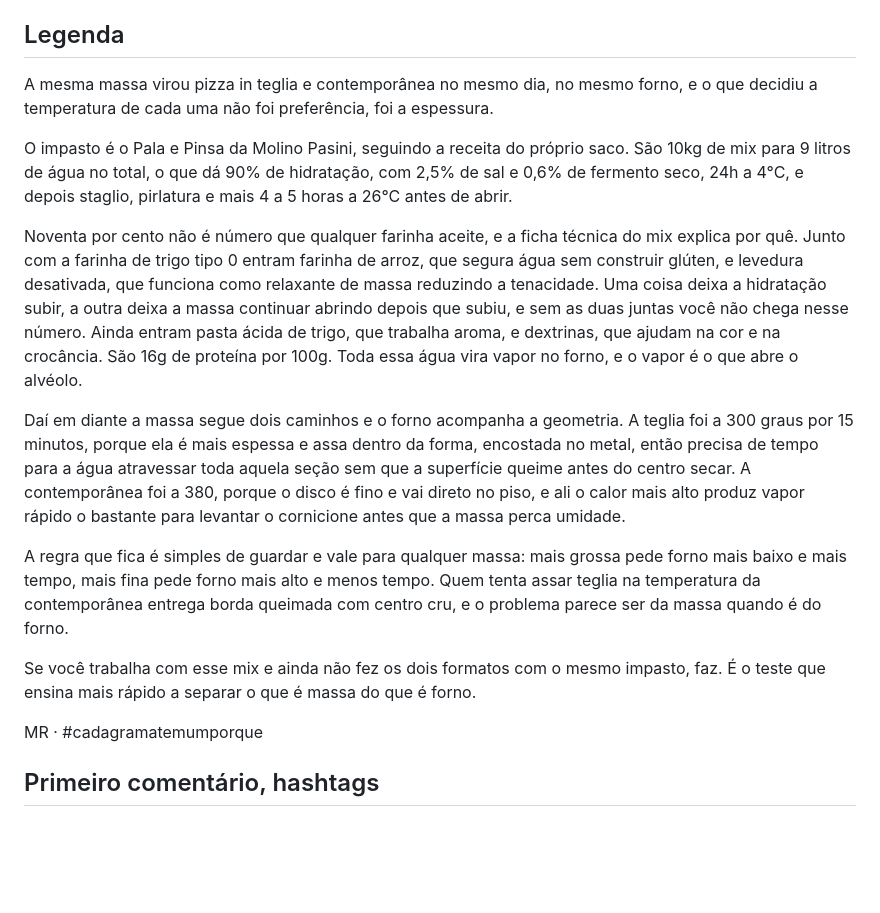
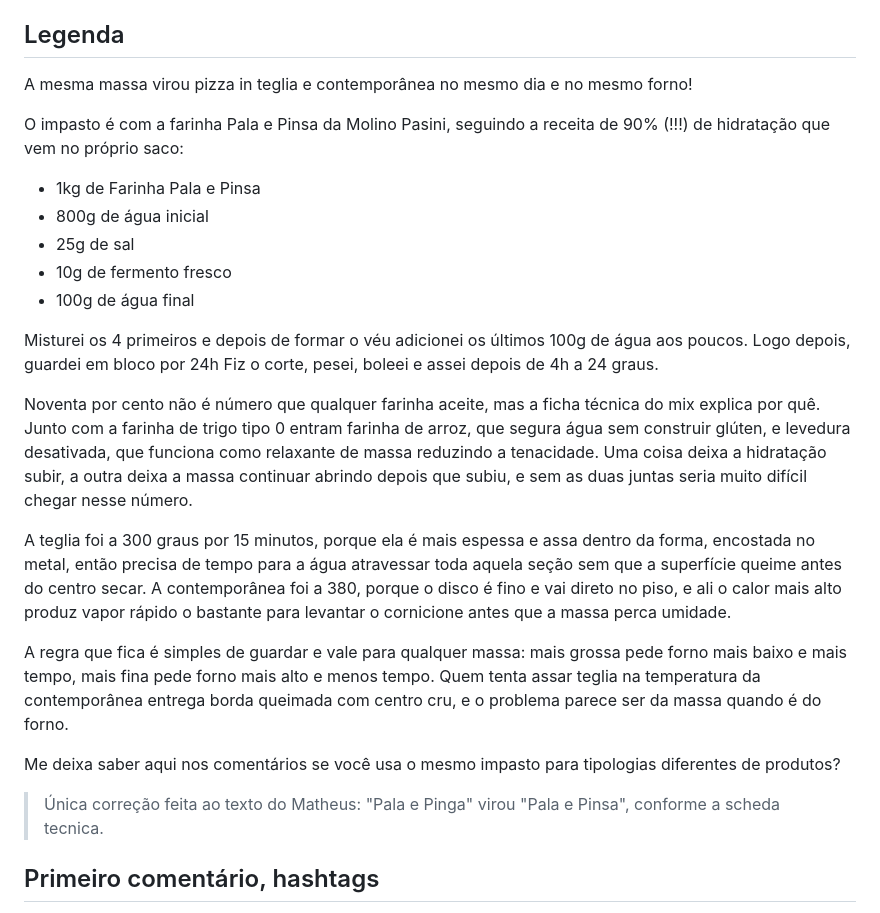
Before and after one commit to 70math-hash/marketing, a Markdown page: posts/extra-26-08-pala-e-pinsa.md, the part around the change. GitHub-like rendering; blank space fills up the shorter version.

Commit message:
Salvar a legenda final do post de 26/08
Versao escrita pelo Matheus, com o paragrafo de mistura ancorado no ponto
de veu, que da o sinal exato de quando entrar com os ultimos 100g de agua.

Unica alteracao no texto dele: Pala e Pinga virou Pala e Pinsa, conforme a
scheda tecnica do produto.

Co-Authored-By: Claude Opus 5 <noreply@anthropic.com>
Claude-Session: https://claude.ai/code/session_01Rs5hehAPo3WmcKFkRQTrtS

```diff
--- a/posts/extra-26-08-pala-e-pinsa.md
+++ b/posts/extra-26-08-pala-e-pinsa.md
@@ -45,19 +45,29 @@ Nota: o saco prescreve outro caminho para a teglia, com pré-cozimento de `3` a
 
 ## Legenda
 
-A mesma massa virou pizza in teglia e contemporânea no mesmo dia, no mesmo forno, e o que decidiu a temperatura de cada uma não foi preferência, foi a espessura.
+A mesma massa virou pizza in teglia e contemporânea no mesmo dia e no mesmo forno!
 
-O impasto é o Pala e Pinsa da Molino Pasini, seguindo a receita do próprio saco. São 10kg de mix para 9 litros de água no total, o que dá 90% de hidratação, com 2,5% de sal e 0,6% de fermento seco, 24h a 4°C, e depois staglio, pirlatura e mais 4 a 5 horas a 26°C antes de abrir.
+O impasto é com a farinha Pala e Pinsa da Molino Pasini, seguindo a receita de 90% (!!!) de hidratação que vem no próprio saco:
 
-Noventa por cento não é número que qualquer farinha aceite, e a ficha técnica do mix explica por quê. Junto com a farinha de trigo tipo 0 entram farinha de arroz, que segura água sem construir glúten, e levedura desativada, que funciona como relaxante de massa reduzindo a tenacidade. Uma coisa deixa a hidratação subir, a outra deixa a massa continuar abrindo depois que subiu, e sem as duas juntas você não chega nesse número. Ainda entram pasta ácida de trigo, que trabalha aroma, e dextrinas, que ajudam na cor e na crocância. São 16g de proteína por 100g. Toda essa água vira vapor no forno, e o vapor é o que abre o alvéolo.
+* 1kg de Farinha Pala e Pinsa
+* 800g de água inicial
+* 25g de sal
+* 10g de fermento fresco
+* 100g de água final
 
-Daí em diante a massa segue dois caminhos e o forno acompanha a geometria. A teglia foi a 300 graus por 15 minutos, porque ela é mais espessa e assa dentro da forma, encostada no metal, então precisa de tempo para a água atravessar toda aquela seção sem que a superfície queime antes do centro secar. A contemporânea foi a 380, porque o disco é fino e vai direto no piso, e ali o calor mais alto produz vapor rápido o bastante para levantar o cornicione antes que a massa perca umidade.
+Misturei os 4 primeiros e depois de formar o véu adicionei os últimos 100g de água aos poucos.
+Logo depois, guardei em bloco por 24h
+Fiz o corte, pesei, boleei e assei depois de 4h a 24 graus.
+
+Noventa por cento não é número que qualquer farinha aceite, mas a ficha técnica do mix explica por quê. Junto com a farinha de trigo tipo 0 entram farinha de arroz, que segura água sem construir glúten, e levedura desativada, que funciona como relaxante de massa reduzindo a tenacidade. Uma coisa deixa a hidratação subir, a outra deixa a massa continuar abrindo depois que subiu, e sem as duas juntas seria muito difícil chegar nesse número.
+
+A teglia foi a 300 graus por 15 minutos, porque ela é mais espessa e assa dentro da forma, encostada no metal, então precisa de tempo para a água atravessar toda aquela seção sem que a superfície queime antes do centro secar. A contemporânea foi a 380, porque o disco é fino e vai direto no piso, e ali o calor mais alto produz vapor rápido o bastante para levantar o cornicione antes que a massa perca umidade.
 
 A regra que fica é simples de guardar e vale para qualquer massa: mais grossa pede forno mais baixo e mais tempo, mais fina pede forno mais alto e menos tempo. Quem tenta assar teglia na temperatura da contemporânea entrega borda queimada com centro cru, e o problema parece ser da massa quando é do forno.
 
-Se você trabalha com esse mix e ainda não fez os dois formatos com o mesmo impasto, faz. É o teste que ensina mais rápido a separar o que é massa do que é forno.
+Me deixa saber aqui nos comentários se você usa o mesmo impasto para tipologias diferentes de produtos?
 
-MR · #cadagramatemumporque
+> Única correção feita ao texto do Matheus: "Pala e Pinga" virou "Pala e Pinsa", conforme a scheda tecnica.
 
 ## Primeiro comentário, hashtags
 
```
